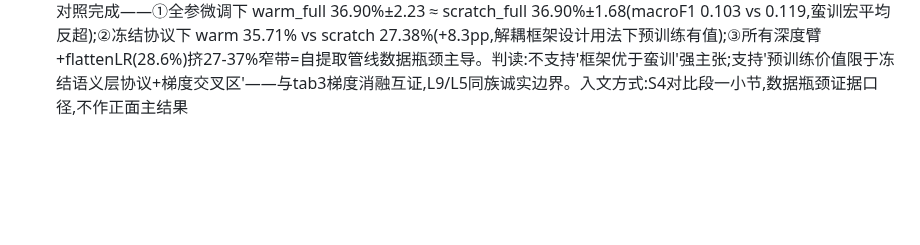
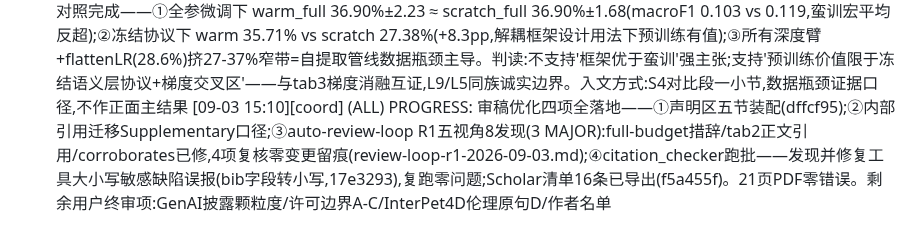
Before and after one commit to FOURTEEN1416/psd-framework, a Markdown page: dev-docs/board/BOARD.md, the part around the change. GitHub-like rendering; blank space fills up the shorter version.

Commit message:
docs(status): 审稿优化四项全落地登记

```diff
--- a/dev-docs/board/BOARD.md
+++ b/dev-docs/board/BOARD.md
@@ -162,3 +162,4 @@ PermissionError: [WinError 32] 另一个程序正在使用此文件，进程无
 [09-03 12:10][coord] (ALL) PLAN: 补强路径A修正版预注册——①数据事实:InterPet4D官方无行为标注(npz仅运动字段),原设想不可行;②改走AK 14类全类扩展:犬科329视频名单(caliber-A)+211本地mp4+YOLO提点管线+ST-GCN训练全部现成,唯一改动=类协议4类(stay/track/watch/jump)→14类全类(关门禁);③协议:两臂scratch vs warm-init×3seeds(42/43/44),指标overall top1+macro-F1+per-class强制同框(类不平衡如实);④定性:新预注册实验,旧4类结果保留不动;⑤产出目标:R1行为级证据+C3行为级微调对照+tab2公开真实列完整化。执行序:改协议→重建manifest→提点→pkl→训练→归档回写
 [09-03 13:12][coord] (ALL) RESULT+REFLECTION: AK12类两臂实验完成——warm 35.71%±1.46 vs scratch 27.38%±1.68(+8.3pp,预训练backbone行为级价值首个直接对照,C3微调维度行为级证据部分闭合);⚠️绝对值低(macroF1 0.05,watch 64/197主导,长尾7-8样本类全灭)——定位=预训练价值证据+公开真实层边界条件,不冒充正面主结果。用户反思质问受理:漏读k9-training-system/datasets顶层文档属实,已补读AGENTS/README/project-brief,最终目的重对齐——K9真实域才是研究线的最终验证域,公开数据集只是中间站
 [09-03 14:00][coord] (ALL) RESULT(诚实): AK12端到端对照完成——①全参微调下 warm_full 36.90%±2.23 ≈ scratch_full 36.90%±1.68(macroF1 0.103 vs 0.119,蛮训宏平均反超);②冻结协议下 warm 35.71% vs scratch 27.38%(+8.3pp,解耦框架设计用法下预训练有值);③所有深度臂+flattenLR(28.6%)挤27-37%窄带=自提取管线数据瓶颈主导。判读:不支持'框架优于蛮训'强主张;支持'预训练价值限于冻结语义层协议+梯度交叉区'——与tab3梯度消融互证,L9/L5同族诚实边界。入文方式:S4对比段一小节,数据瓶颈证据口径,不作正面主结果
+[09-03 15:10][coord] (ALL) PROGRESS: 审稿优化四项全落地——①声明区五节装配(dffcf95);②内部引用迁移Supplementary口径;③auto-review-loop R1五视角8发现(3 MAJOR):full-budget措辞/tab2正文引用/corroborates已修,4项复核零变更留痕(review-loop-r1-2026-09-03.md);④citation_checker跑批——发现并修复工具大小写敏感缺陷误报(bib字段转小写,17e3293),复跑零问题;Scholar清单16条已导出(f5a455f)。21页PDF零错误。剩余用户终审项:GenAI披露颗粒度/许可边界A-C/InterPet4D伦理原句D/作者名单
```
